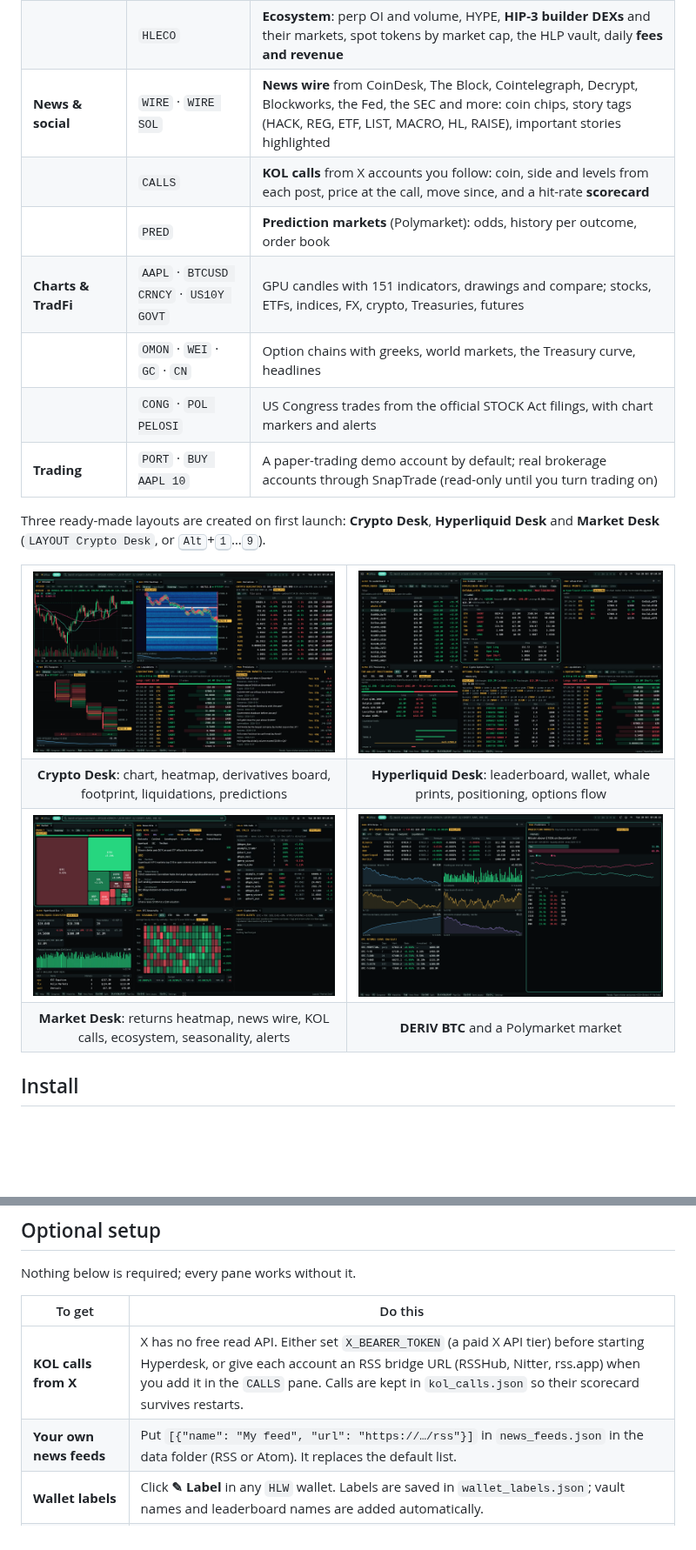
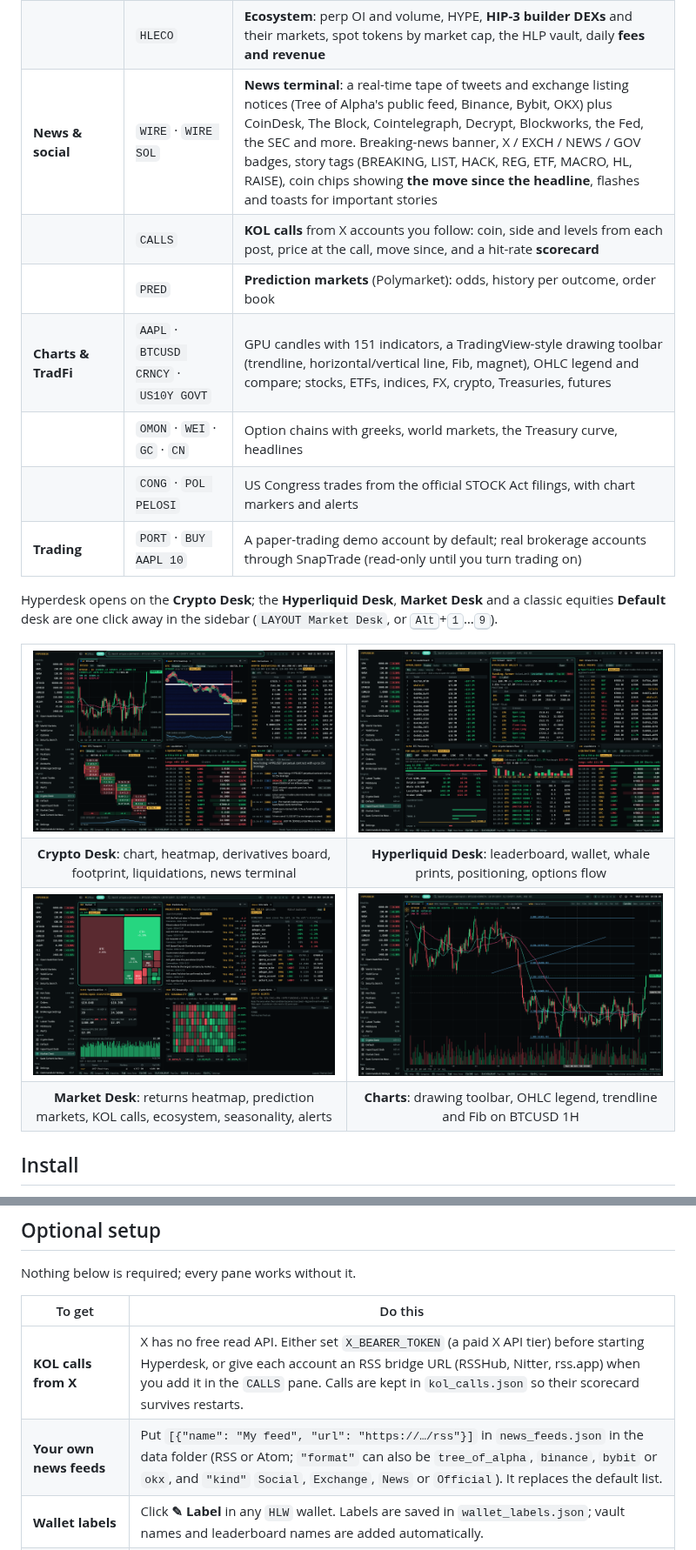
Before and after one commit to Takumixbt/BloombergTerminal, a Markdown page: README.md, 2 parts joined by grey strips. Shown at 87% size. Rendered like a GitHub page; pictures changed too: docs/img/chart.png (added), docs/img/crypto-desk.png, docs/img/crypto-detail.png (deleted); blank space fills up the shorter version.

```diff
--- a/README.md
+++ b/README.md
@@ -41,16 +41,17 @@ and link by colour, so one coin change drives the chart, heatmap and footprint t
 | | `HLPOS BTC` | **Top-wallet positioning**: long vs short among the 200 largest accounts, size cohorts (Shrimp → Kraken), a **liquidation map** from their real liquidation prices, largest positions |
 | | `PRINTS` | **Whale prints**: $25K+ Hyperliquid trades with the taker's and maker's wallets |
 | | `HLECO` | **Ecosystem**: perp OI and volume, HYPE, **HIP-3 builder DEXs** and their markets, spot tokens by market cap, the HLP vault, daily **fees and revenue** |
-| **News & social** | `WIRE` · `WIRE SOL` | **News wire** from CoinDesk, The Block, Cointelegraph, Decrypt, Blockworks, the Fed, the SEC and more: coin chips, story tags (HACK, REG, ETF, LIST, MACRO, HL, RAISE), important stories highlighted |
+| **News & social** | `WIRE` · `WIRE SOL` | **News terminal**: a real-time tape of tweets and exchange listing notices (Tree of Alpha's public feed, Binance, Bybit, OKX) plus CoinDesk, The Block, Cointelegraph, Decrypt, Blockworks, the Fed, the SEC and more. Breaking-news banner, X / EXCH / NEWS / GOV badges, story tags (BREAKING, LIST, HACK, REG, ETF, MACRO, HL, RAISE), coin chips showing **the move since the headline**, flashes and toasts for important stories |
 | | `CALLS` | **KOL calls** from X accounts you follow: coin, side and levels from each post, price at the call, move since, and a hit-rate **scorecard** |
 | | `PRED` | **Prediction markets** (Polymarket): odds, history per outcome, order book |
-| **Charts & TradFi** | `AAPL` · `BTCUSD CRNCY` · `US10Y GOVT` | GPU candles with 151 indicators, drawings and compare; stocks, ETFs, indices, FX, crypto, Treasuries, futures |
+| **Charts & TradFi** | `AAPL` · `BTCUSD CRNCY` · `US10Y GOVT` | GPU candles with 151 indicators, a TradingView-style drawing toolbar (trendline, horizontal/vertical line, Fib, magnet), OHLC legend and compare; stocks, ETFs, indices, FX, crypto, Treasuries, futures |
 | | `OMON` · `WEI` · `GC` · `CN` | Option chains with greeks, world markets, the Treasury curve, headlines |
 | | `CONG` · `POL PELOSI` | US Congress trades from the official STOCK Act filings, with chart markers and alerts |
 | **Trading** | `PORT` · `BUY AAPL 10` | A paper-trading demo account by default; real brokerage accounts through SnapTrade (read-only until you turn trading on) |
 
-Three ready-made layouts are created on first launch: **Crypto Desk**, **Hyperliquid Desk** and
-**Market Desk** (`LAYOUT Crypto Desk`, or <kbd>Alt</kbd>+<kbd>1</kbd>…<kbd>9</kbd>).
+Hyperdesk opens on the **Crypto Desk**; the **Hyperliquid Desk**, **Market Desk** and a classic
+equities **Default** desk are one click away in the sidebar (`LAYOUT Market Desk`, or
+<kbd>Alt</kbd>+<kbd>1</kbd>…<kbd>9</kbd>).
 
 <table>
   <tr>
@@ -58,16 +59,16 @@ Three ready-made layouts are created on first launch: **Crypto Desk**, **Hyperli
     <td><img src="docs/img/hyperliquid-desk.png" alt="Hyperliquid Desk"></td>
   </tr>
   <tr>
-    <td align="center"><b>Crypto Desk</b>: chart, heatmap, derivatives board, footprint, liquidations, predictions</td>
+    <td align="center"><b>Crypto Desk</b>: chart, heatmap, derivatives board, footprint, liquidations, news terminal</td>
     <td align="center"><b>Hyperliquid Desk</b>: leaderboard, wallet, whale prints, positioning, options flow</td>
   </tr>
   <tr>
     <td><img src="docs/img/market-desk.png" alt="Market Desk"></td>
-    <td><img src="docs/img/crypto-detail.png" alt="Coin detail and prediction market"></td>
+    <td><img src="docs/img/chart.png" alt="BTCUSD chart with drawing tools"></td>
   </tr>
   <tr>
-    <td align="center"><b>Market Desk</b>: returns heatmap, news wire, KOL calls, ecosystem, seasonality, alerts</td>
-    <td align="center"><b>DERIV BTC</b> and a Polymarket market</td>
+    <td align="center"><b>Market Desk</b>: returns heatmap, prediction markets, KOL calls, ecosystem, seasonality, alerts</td>
+    <td align="center"><b>Charts</b>: drawing toolbar, OHLC legend, trendline and Fib on BTCUSD 1H</td>
   </tr>
 </table>
 
@@ -97,7 +98,7 @@ Nothing below is required; every pane works without it.
 | To get | Do this |
 |---|---|
 | **KOL calls from X** | X has no free read API. Either set `X_BEARER_TOKEN` (a paid X API tier) before starting Hyperdesk, or give each account an RSS bridge URL (RSSHub, Nitter, rss.app) when you add it in the `CALLS` pane. Calls are kept in `kol_calls.json` so their scorecard survives restarts. |
-| **Your own news feeds** | Put `[{"name": "My feed", "url": "https://…/rss"}]` in `news_feeds.json` in the data folder (RSS or Atom). It replaces the default list. |
+| **Your own news feeds** | Put `[{"name": "My feed", "url": "https://…/rss"}]` in `news_feeds.json` in the data folder (RSS or Atom; `"format"` can also be `tree_of_alpha`, `binance`, `bybit` or `okx`, and `"kind"` `Social`, `Exchange`, `News` or `Official`). It replaces the default list. |
 | **Wallet labels** | Click **✎ Label** in any `HLW` wallet. Labels are saved in `wallet_labels.json`; vault names and leaderboard names are added automatically. |
 | **Stocks from Alpaca** | `APCA_API_KEY_ID` and `APCA_API_SECRET_KEY` (free tier). |
 | **Brokerage accounts** | **Settings › Brokerage**: SnapTrade client ID and consumer key, **Register User**, **Connect Brokerage…**. Secrets go to the Windows Credential Manager or macOS Keychain. Live order entry stays off until you enable it in **Settings › Trading**, and every order is previewed and confirmed. |
```
Also changed, not shown: other parts of README.md (+1 -1 lines), docs/DATA_SOURCES.md (+17 -6 lines), docs/RESEARCH.md (+1 -1 lines), 3 other files.
